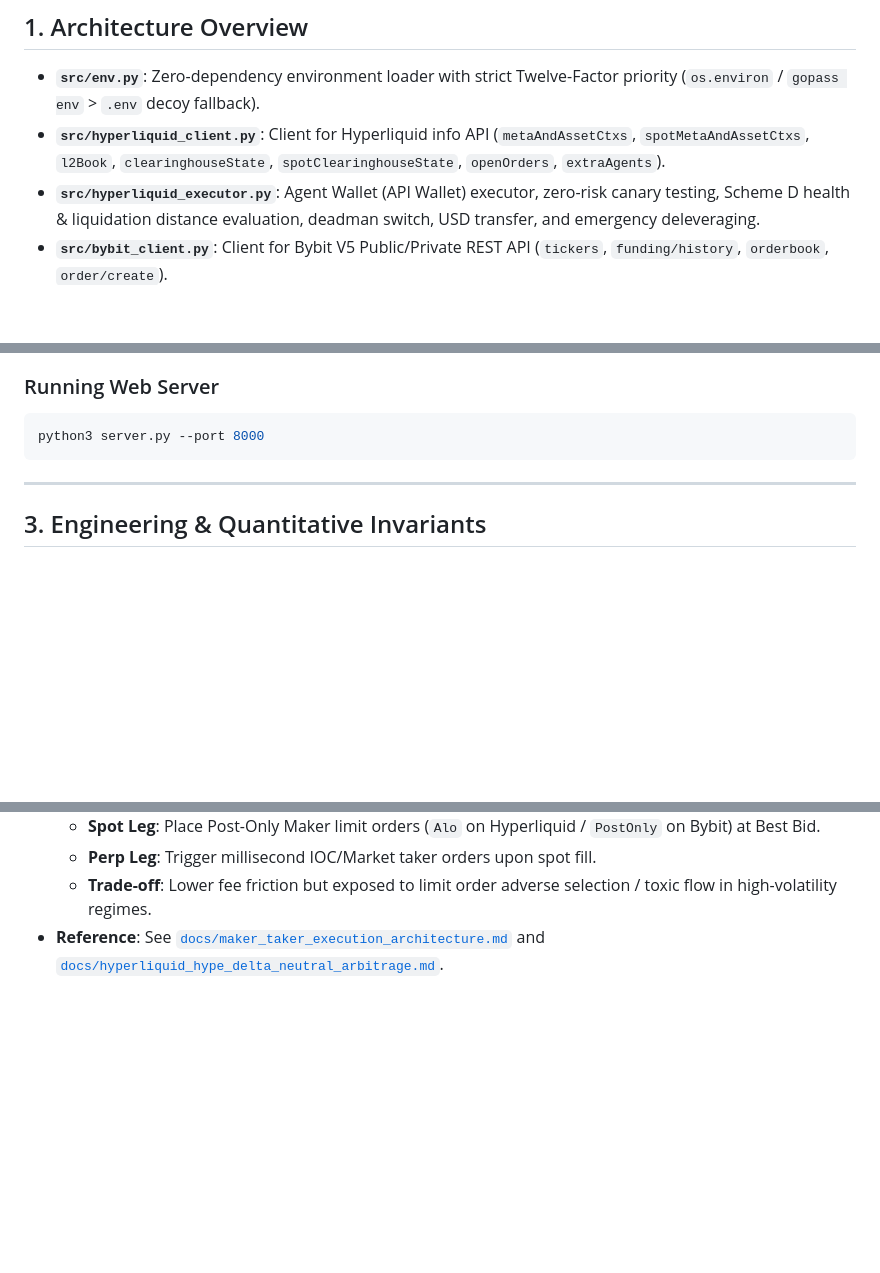
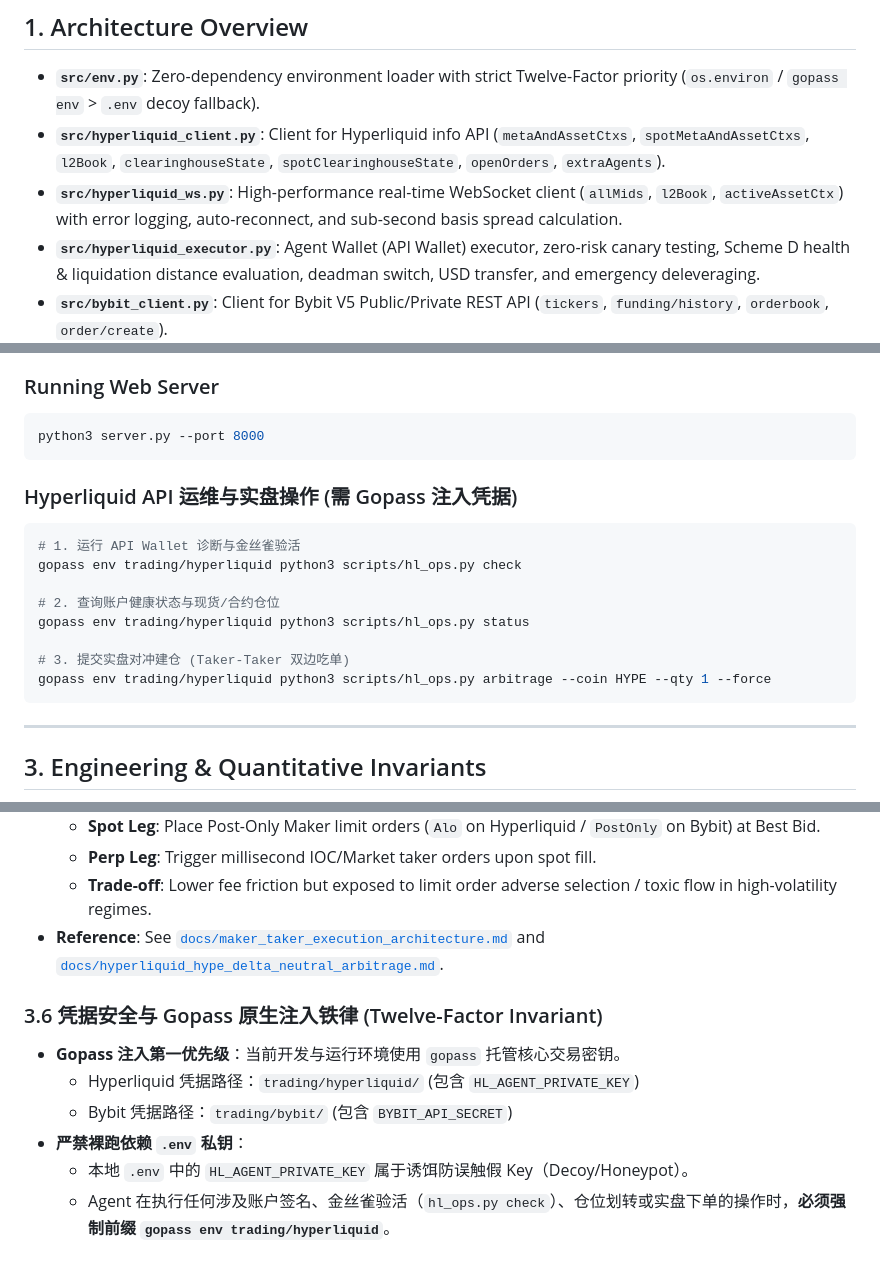
Before and after one commit to xilu0/Funding-rate-arbitrage, a Markdown page: GEMINI.md, 3 parts joined by grey strips. Drawn GitHub-style; blank space fills up the shorter version.

Commit message:
docs(rules): enforce gopass secret injection for Hyperliquid operations in GEMINI.md

````diff
--- a/GEMINI.md
+++ b/GEMINI.md
@@ -8,6 +8,7 @@ A high-performance quantitative system for monitoring, analyzing, and executing
 
 - **`src/env.py`**: Zero-dependency environment loader with strict Twelve-Factor priority (`os.environ` / `gopass env` > `.env` decoy fallback).
 - **`src/hyperliquid_client.py`**: Client for Hyperliquid info API (`metaAndAssetCtxs`, `spotMetaAndAssetCtxs`, `l2Book`, `clearinghouseState`, `spotClearinghouseState`, `openOrders`, `extraAgents`).
+- **`src/hyperliquid_ws.py`**: High-performance real-time WebSocket client (`allMids`, `l2Book`, `activeAssetCtx`) with error logging, auto-reconnect, and sub-second basis spread calculation.
 - **`src/hyperliquid_executor.py`**: Agent Wallet (API Wallet) executor, zero-risk canary testing, Scheme D health & liquidation distance evaluation, deadman switch, USD transfer, and emergency deleveraging.
 - **`src/bybit_client.py`**: Client for Bybit V5 Public/Private REST API (`tickers`, `funding/history`, `orderbook`, `order/create`).
 - **`src/calculator.py`**: Mathematical models for:
@@ -49,6 +50,18 @@ python3 monitor.py --exchange bybit --live --interval 5
 ### Running Web Server
 ```bash
 python3 server.py --port 8000
+```
+
+### Hyperliquid API 运维与实盘操作 (需 Gopass 注入凭据)
+```bash
+# 1. 运行 API Wallet 诊断与金丝雀验活
+gopass env trading/hyperliquid python3 scripts/hl_ops.py check
+
+# 2. 查询账户健康状态与现货/合约仓位
+gopass env trading/hyperliquid python3 scripts/hl_ops.py status
+
+# 3. 提交实盘对冲建仓 (Taker-Taker 双边吃单)
+gopass env trading/hyperliquid python3 scripts/hl_ops.py arbitrage --coin HYPE --qty 1 --force
 ```
 
 ---
@@ -100,3 +113,11 @@ python3 server.py --port 8000
   - **Perp Leg**: Trigger millisecond IOC/Market taker orders upon spot fill.
   - **Trade-off**: Lower fee friction but exposed to limit order adverse selection / toxic flow in high-volatility regimes.
 - **Reference**: See [`docs/maker_taker_execution_architecture.md`](file:///home/dave/src/github/xiluo/capital-rate-arbitrage/docs/maker_taker_execution_architecture.md) and [`docs/hyperliquid_hype_delta_neutral_arbitrage.md`](file:///home/dave/src/github/xiluo/capital-rate-arbitrage/docs/hyperliquid_hype_delta_neutral_arbitrage.md).
+
+### 3.6 凭据安全与 Gopass 原生注入铁律 (Twelve-Factor Invariant)
+- **Gopass 注入第一优先级**：当前开发与运行环境使用 `gopass` 托管核心交易密钥。
+  - Hyperliquid 凭据路径：`trading/hyperliquid/` (包含 `HL_AGENT_PRIVATE_KEY`)
+  - Bybit 凭据路径：`trading/bybit/` (包含 `BYBIT_API_SECRET`)
+- **严禁裸跑依赖 `.env` 私钥**：
+  - 本地 `.env` 中的 `HL_AGENT_PRIVATE_KEY` 属于诱饵防误触假 Key（Decoy/Honeypot）。
+  - Agent 在执行任何涉及账户签名、金丝雀验活（`hl_ops.py check`）、仓位划转或实盘下单的操作时，**必须强制前缀 `gopass env trading/hyperliquid`**。
````
